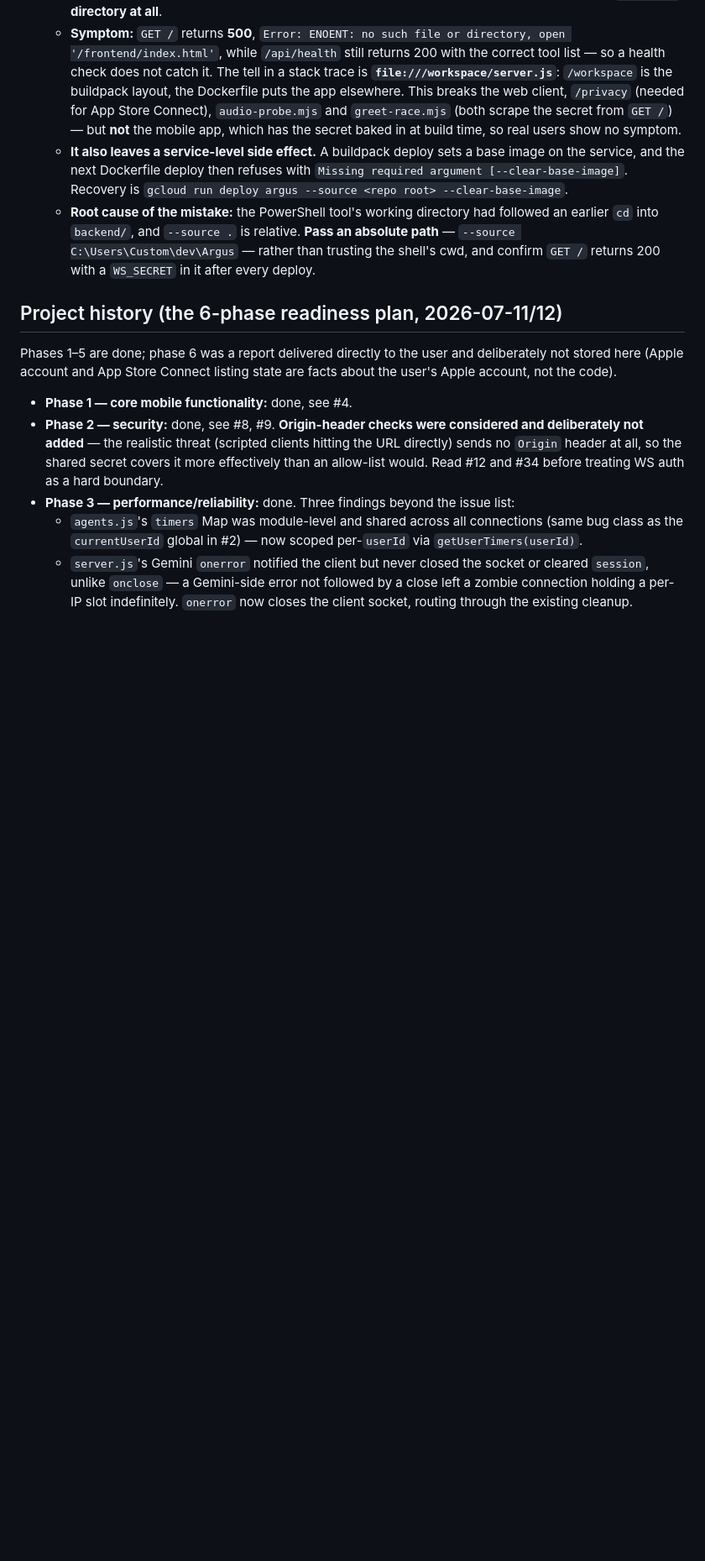
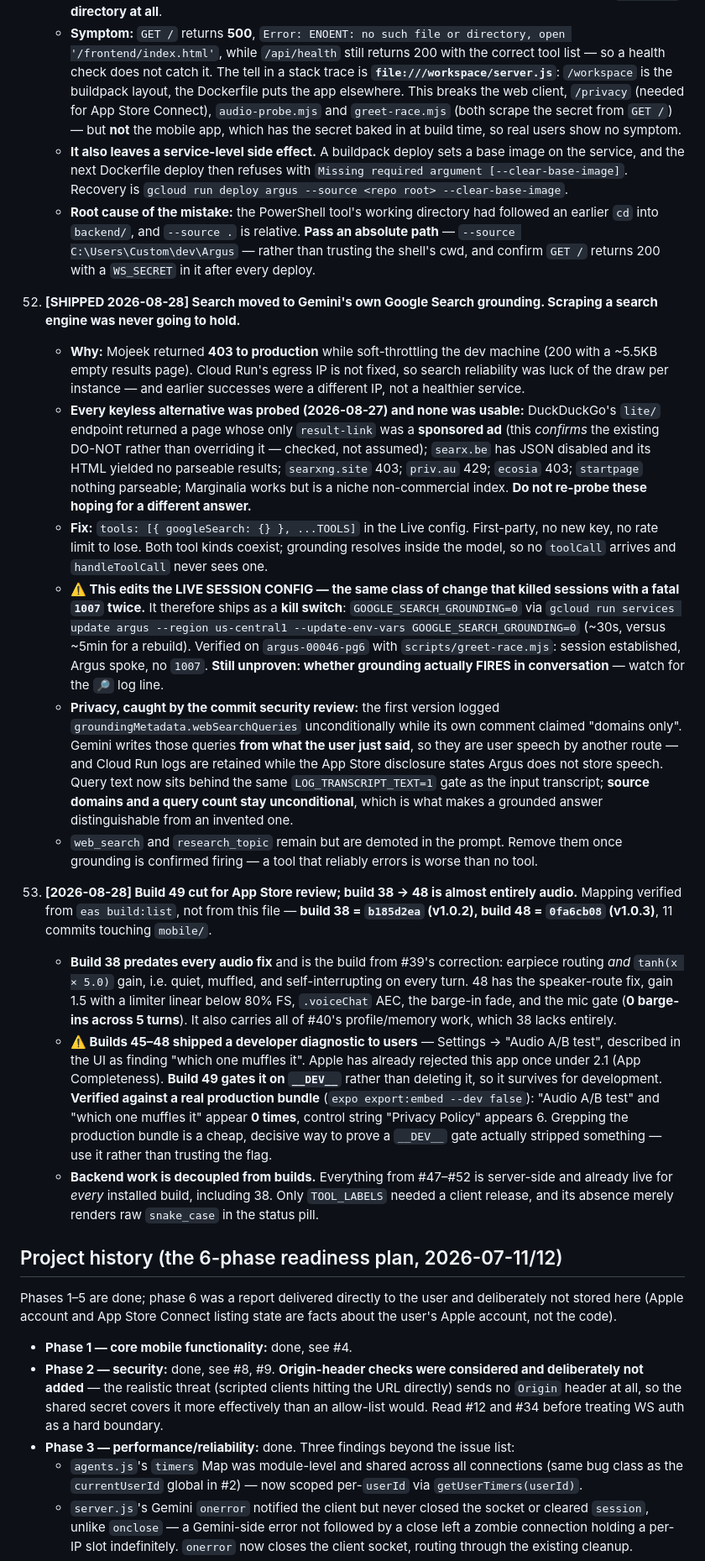
Before and after one commit to Rollie2347/Argus, a Markdown page: CLAUDE.md, the part around one of its changes. Shown at 84% size. GitHub-like rendering; blank space fills up the shorter version.

Commit message:
Document the search grounding move and the build 38-to-49 picture
Records that every keyless search alternative was probed and rejected, so
the next session doesn't re-probe them, and that DuckDuckGo's lite endpoint
served only a sponsored ad — confirming the existing DO-NOT rather than
overriding it.

Also notes the App Store Connect access gap as an action item: there is no
API key on this machine, only a cached Apple browser session, so selecting a
build for review cannot be automated at all.

Co-Authored-By: Claude Opus 5 <noreply@anthropic.com>
Claude-Session: https://claude.ai/code/session_01S3nS6YG2VJCxqaByYYh6AC

```diff
--- a/CLAUDE.md
+++ b/CLAUDE.md
@@ -328,6 +328,18 @@ Numbering is stable and cross-referenced throughout this file — never renumber
     - **It also leaves a service-level side effect.** A buildpack deploy sets a base image on the service, and the next Dockerfile deploy then refuses with `Missing required argument [--clear-base-image]`. Recovery is `gcloud run deploy argus --source <repo root> --clear-base-image`.
     - **Root cause of the mistake:** the PowerShell tool's working directory had followed an earlier `cd` into `backend/`, and `--source .` is relative. **Pass an absolute path** — `--source C:\Users\Custom\dev\Argus` — rather than trusting the shell's cwd, and confirm `GET /` returns 200 with a `WS_SECRET` in it after every deploy.
 
+52. **[SHIPPED 2026-08-28] Search moved to Gemini's own Google Search grounding. Scraping a search engine was never going to hold.**
+    - **Why:** Mojeek returned **403 to production** while soft-throttling the dev machine (200 with a ~5.5KB empty results page). Cloud Run's egress IP is not fixed, so search reliability was luck of the draw per instance — and earlier successes were a different IP, not a healthier service.
+    - **Every keyless alternative was probed (2026-08-27) and none was usable:** DuckDuckGo's `lite/` endpoint returned a page whose only `result-link` was a **sponsored ad** (this *confirms* the existing DO-NOT rather than overriding it — checked, not assumed); `searx.be` has JSON disabled and its HTML yielded no parseable results; `searxng.site` 403; `priv.au` 429; `ecosia` 403; `startpage` nothing parseable; Marginalia works but is a niche non-commercial index. **Do not re-probe these hoping for a different answer.**
+    - **Fix:** `tools: [{ googleSearch: {} }, ...TOOLS]` in the Live config. First-party, no new key, no rate limit to lose. Both tool kinds coexist; grounding resolves inside the model, so no `toolCall` arrives and `handleToolCall` never sees one.
+    - **⚠️ This edits the LIVE SESSION CONFIG — the same class of change that killed sessions with a fatal `1007` twice.** It therefore ships as a **kill switch**: `GOOGLE_SEARCH_GROUNDING=0` via `gcloud run services update argus --region us-central1 --update-env-vars GOOGLE_SEARCH_GROUNDING=0` (~30s, versus ~5min for a rebuild). Verified on `argus-00046-pg6` with `scripts/greet-race.mjs`: session established, Argus spoke, no `1007`. **Still unproven: whether grounding actually FIRES in conversation** — watch for the `🔎` log line.
+    - **Privacy, caught by the commit security review:** the first version logged `groundingMetadata.webSearchQueries` unconditionally while its own comment claimed "domains only". Gemini writes those queries **from what the user just said**, so they are user speech by another route — and Cloud Run logs are retained while the App Store disclosure states Argus does not store speech. Query text now sits behind the same `LOG_TRANSCRIPT_TEXT=1` gate as the input transcript; **source domains and a query count stay unconditional**, which is what makes a grounded answer distinguishable from an invented one.
+    - `web_search` and `research_topic` remain but are demoted in the prompt. Remove them once grounding is confirmed firing — a tool that reliably errors is worse than no tool.
+53. **[2026-08-28] Build 49 cut for App Store review; build 38 → 48 is almost entirely audio.** Mapping verified from `eas build:list`, not from this file — **build 38 = `b185d2ea` (v1.0.2), build 48 = `0fa6cb08` (v1.0.3)**, 11 commits touching `mobile/`.
+    - **Build 38 predates every audio fix** and is the build from #39's correction: earpiece routing *and* `tanh(x × 5.0)` gain, i.e. quiet, muffled, and self-interrupting on every turn. 48 has the speaker-route fix, gain 1.5 with a limiter linear below 80% FS, `.voiceChat` AEC, the barge-in fade, and the mic gate (**0 barge-ins across 5 turns**). It also carries all of #40's profile/memory work, which 38 lacks entirely.
+    - **⚠️ Builds 45–48 shipped a developer diagnostic to users** — Settings → "Audio A/B test", described in the UI as finding "which one muffles it". Apple has already rejected this app once under 2.1 (App Completeness). **Build 49 gates it on `__DEV__`** rather than deleting it, so it survives for development. **Verified against a real production bundle** (`expo export:embed --dev false`): "Audio A/B test" and "which one muffles it" appear **0 times**, control string "Privacy Policy" appears 6. Grepping the production bundle is a cheap, decisive way to prove a `__DEV__` gate actually stripped something — use it rather than trusting the flag.
+    - **Backend work is decoupled from builds.** Everything from #47–#52 is server-side and already live for *every* installed build, including 38. Only `TOOL_LABELS` needed a client release, and its absence merely renders raw `snake_case` in the status pill.
+
 ## Project history (the 6-phase readiness plan, 2026-07-11/12)
 
 Phases 1–5 are done; phase 6 was a report delivered directly to the user and deliberately not stored here (Apple account and App Store Connect listing state are facts about the user's Apple account, not the code).
```
Also changed, not shown: other parts of CLAUDE.md (+2 -1 lines).
